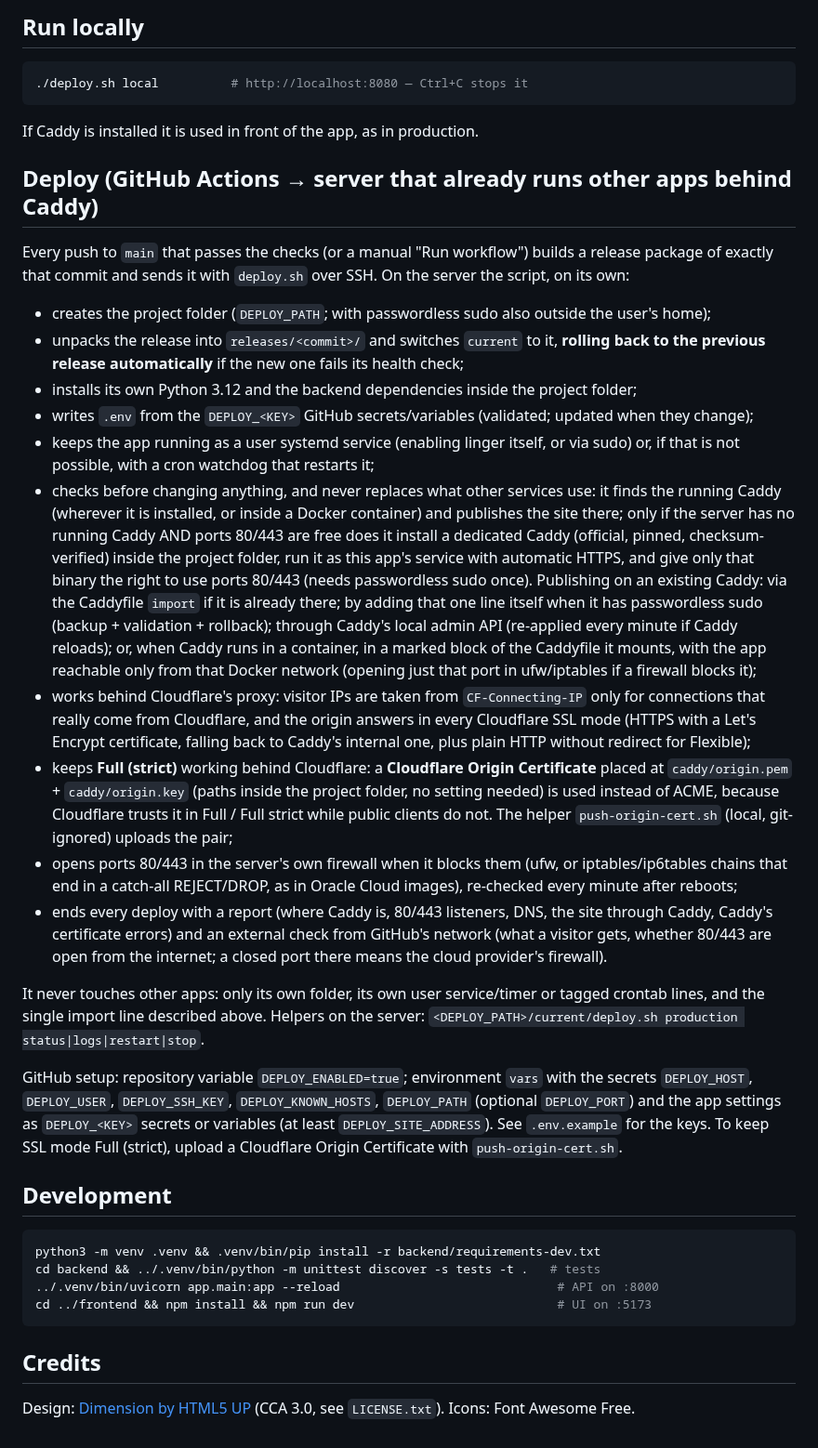
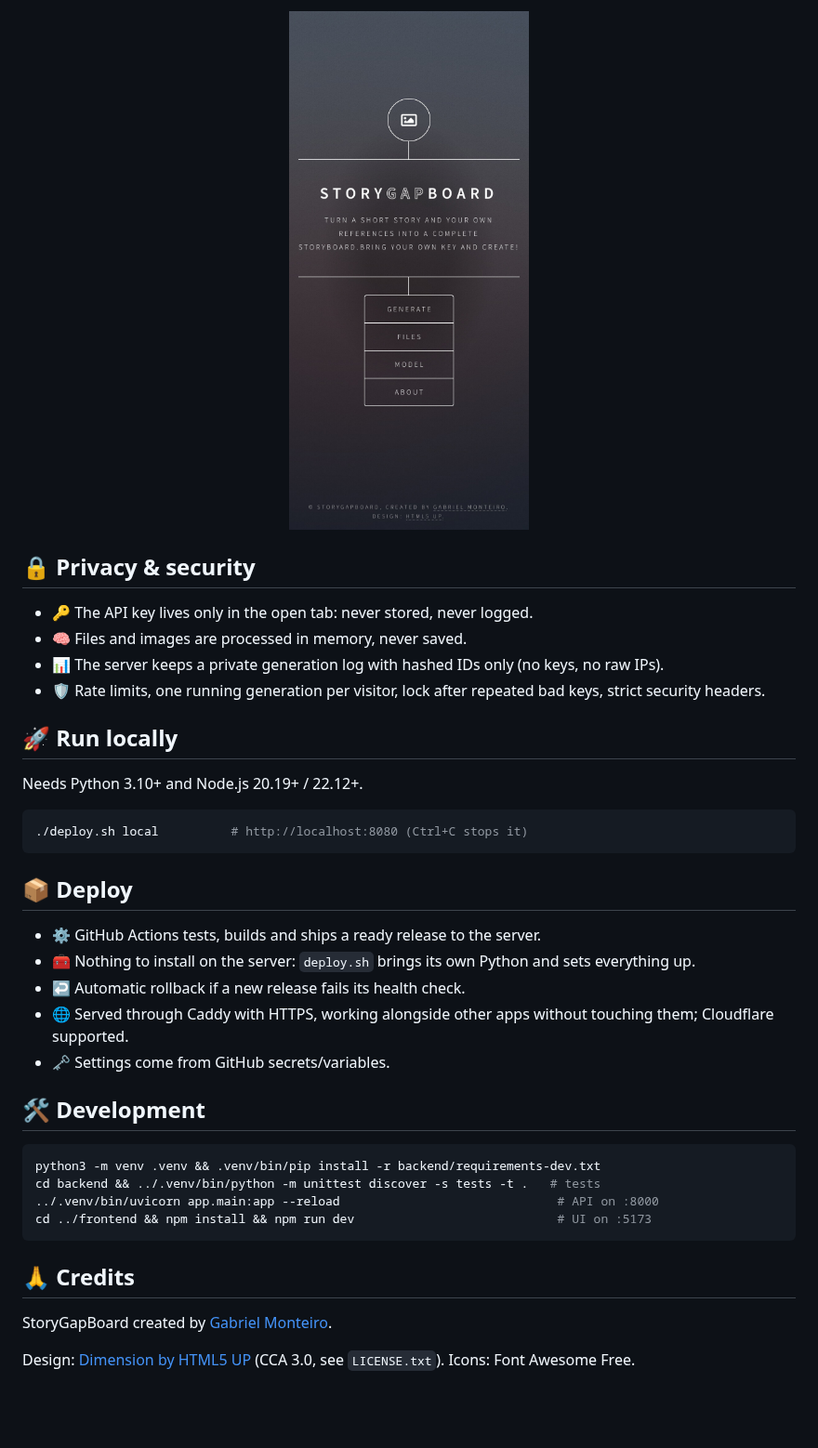
Before and after one commit to krosct/storygapboard, a Markdown page: README.md, the part around one of its changes. Shown at 93% size. GitHub-like rendering; pictures changed too: img/mobile-home.jpg (added); blank space fills up the shorter version.

````diff
--- a/README.md
+++ b/README.md
@@ -29,56 +25,30 @@ with a grid of panels: 1x3, 1x6, 2x1, 2x2, 2x3, 3x1 or 3x2, rows x columns), usi
 
-## Run locally
+<p align="center"><img src="img/mobile-home.jpg" alt="Home page on a phone" width="260"></p>
+
+## 🔒 Privacy & security
+
+- 🔑 The API key lives only in the open tab: never stored, never logged.
+- 🧠 Files and images are processed in memory, never saved.
+- 📊 The server keeps a private generation log with hashed IDs only (no keys, no raw IPs).
+- 🛡️ Rate limits, one running generation per visitor, lock after repeated bad keys, strict security headers.
+
+## 🚀 Run locally
+
+Needs Python 3.10+ and Node.js 20.19+ / 22.12+.
 
 ```bash
-./deploy.sh local          # http://localhost:8080 — Ctrl+C stops it
+./deploy.sh local          # http://localhost:8080 (Ctrl+C stops it)
 ```
 
-If Caddy is installed it is used in front of the app, as in production.
+## 📦 Deploy
 
-## Deploy (GitHub Actions → server that already runs other apps behind Caddy)
+- ⚙️ GitHub Actions tests, builds and ships a ready release to the server.
+- 🧰 Nothing to install on the server: `deploy.sh` brings its own Python and sets everything up.
+- ↩️ Automatic rollback if a new release fails its health check.
+- 🌐 Served through Caddy with HTTPS, working alongside other apps without touching them; Cloudflare supported.
+- 🗝️ Settings come from GitHub secrets/variables.
 
-Every push to `main` that passes the checks (or a manual "Run workflow") builds a release package of exactly
-that commit and sends it with `deploy.sh` over SSH. On the server the script, on its own:
-
-- creates the project folder (`DEPLOY_PATH`; with passwordless sudo also outside the user's home);
-- unpacks the release into `releases/<commit>/` and switches `current` to it, **rolling back to the previous
-  release automatically** if the new one fails its health check;
-- installs its own Python 3.12 and the backend dependencies inside the project folder;
-- writes `.env` from the `DEPLOY_<KEY>` GitHub secrets/variables (validated; updated when they change);
-- keeps the app running as a user systemd service (enabling linger itself, or via sudo) or, if that is not
-  possible, with a cron watchdog that restarts it;
-- checks before changing anything, and never replaces what other services use: it finds the running Caddy
-  (wherever it is installed, or inside a Docker container) and publishes the site there; only if the server
-  has no running Caddy AND ports 80/443 are free does it install a dedicated Caddy (official, pinned,
-  checksum-verified) inside the project folder, run it as this app's service with automatic HTTPS, and give
-  only that binary the right to use ports 80/443 (needs passwordless sudo once). Publishing on an existing
-  Caddy: via the Caddyfile `import` if it is already there; by adding that one line itself when it has
-  passwordless sudo (backup + validation + rollback); through Caddy's local admin API (re-applied every minute
-  if Caddy reloads); or, when Caddy runs in a container, in a marked block of the Caddyfile it mounts, with the
-  app reachable only from that Docker network (opening just that port in ufw/iptables if a firewall blocks it);
-- works behind Cloudflare's proxy: visitor IPs are taken from `CF-Connecting-IP` only for connections that
-  really come from Cloudflare, and the origin answers in every Cloudflare SSL mode (HTTPS with a Let's
-  Encrypt certificate, falling back to Caddy's internal one, plus plain HTTP without redirect for Flexible);
-- keeps **Full (strict)** working behind Cloudflare: a **Cloudflare Origin Certificate** placed at
-  `caddy/origin.pem` + `caddy/origin.key` (paths inside the project folder, no setting needed) is used
-  instead of ACME, because Cloudflare trusts it in Full / Full strict while public clients do not. The
-  helper `push-origin-cert.sh` (local, git-ignored) uploads the pair;
-- opens ports 80/443 in the server's own firewall when it blocks them (ufw, or iptables/ip6tables chains
-  that end in a catch-all REJECT/DROP, as in Oracle Cloud images), re-checked every minute after reboots;
-- ends every deploy with a report (where Caddy is, 80/443 listeners, DNS, the site through Caddy, Caddy's
-  certificate errors) and an external check from GitHub's network (what a visitor gets, whether 80/443 are
-  open from the internet; a closed port there means the cloud provider's firewall).
-
-It never touches other apps: only its own folder, its own user service/timer or tagged crontab lines, and the
-single import line described above. Helpers on the server: `<DEPLOY_PATH>/current/deploy.sh production
-status|logs|restart|stop`.
-
-GitHub setup: repository variable `DEPLOY_ENABLED=true`; environment `vars` with the secrets `DEPLOY_HOST`,
-`DEPLOY_USER`, `DEPLOY_SSH_KEY`, `DEPLOY_KNOWN_HOSTS`, `DEPLOY_PATH` (optional `DEPLOY_PORT`) and the app
-settings as `DEPLOY_<KEY>` secrets or variables (at least `DEPLOY_SITE_ADDRESS`). See `.env.example` for
-the keys. To keep SSL mode Full (strict), upload a Cloudflare Origin Certificate with `push-origin-cert.sh`.
-
-## Development
+## 🛠️ Development
 
 ```bash
 python3 -m venv .venv && .venv/bin/pip install -r backend/requirements-dev.txt
@@ -87,6 +57,8 @@ cd backend && ../.venv/bin/python -m unittest discover -s tests -t .   # tests
 cd ../frontend && npm install && npm run dev                            # UI on :5173
 ```
 
-## Credits
+## 🙏 Credits
+
+StoryGapBoard created by [Gabriel Monteiro](https://krosct.github.io/).
 
 Design: [Dimension by HTML5 UP](https://html5up.net) (CCA 3.0, see `LICENSE.txt`). Icons: Font Awesome Free.
````
Also changed, not shown: other parts of README.md (+17 -21 lines), img/about.jpg (added), img/files.jpg (added), img/generate.jpg (added), img/home.jpg (added), img/model.jpg (added).
